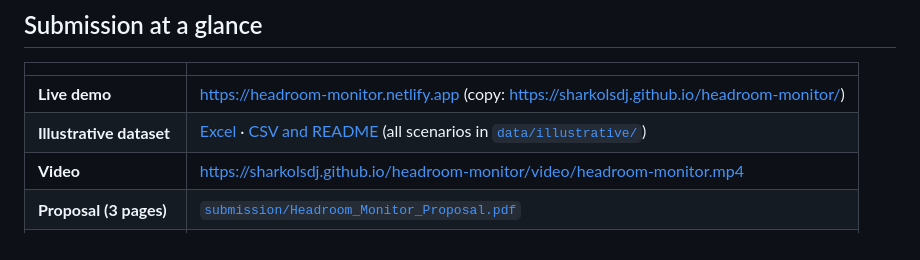
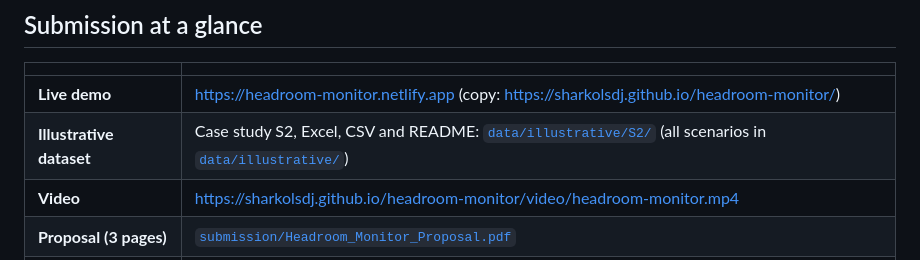
Before and after one commit to sharkolsdj/headroom-monitor, a Markdown page: README.md, the part around the change. Rendered like a GitHub page.

Commit message:
README: dataset link to the repository folder
Co-Authored-By: Claude Opus 5.5 <noreply@anthropic.com>
Claude-Session: https://claude.ai/code/session_01TXUr26jGf9sv6ye7xasg2x

```diff
--- a/README.md
+++ b/README.md
@@ -17,7 +17,7 @@ Every action needs the CFO's approval.
 | | |
 |---|---|
 | **Live demo** | <https://headroom-monitor.netlify.app> (copy: <https://sharkolsdj.github.io/headroom-monitor/>) |
-| **Illustrative dataset** | [Excel](https://headroom-monitor.netlify.app/sample/S2_sample_dataset.xlsx) · [CSV and README](data/illustrative/S2) (all scenarios in [`data/illustrative/`](data/illustrative)) |
+| **Illustrative dataset** | Case study S2, Excel, CSV and README: [`data/illustrative/S2/`](data/illustrative/S2) (all scenarios in [`data/illustrative/`](data/illustrative)) |
 | **Video** | <https://sharkolsdj.github.io/headroom-monitor/video/headroom-monitor.mp4> |
 | **Proposal (3 pages)** | [`submission/Headroom_Monitor_Proposal.pdf`](submission/Headroom_Monitor_Proposal.pdf) |
 | **Presentation slides** | [`submission/Headroom_Monitor_Presentation.pdf`](submission/Headroom_Monitor_Presentation.pdf) |
```
